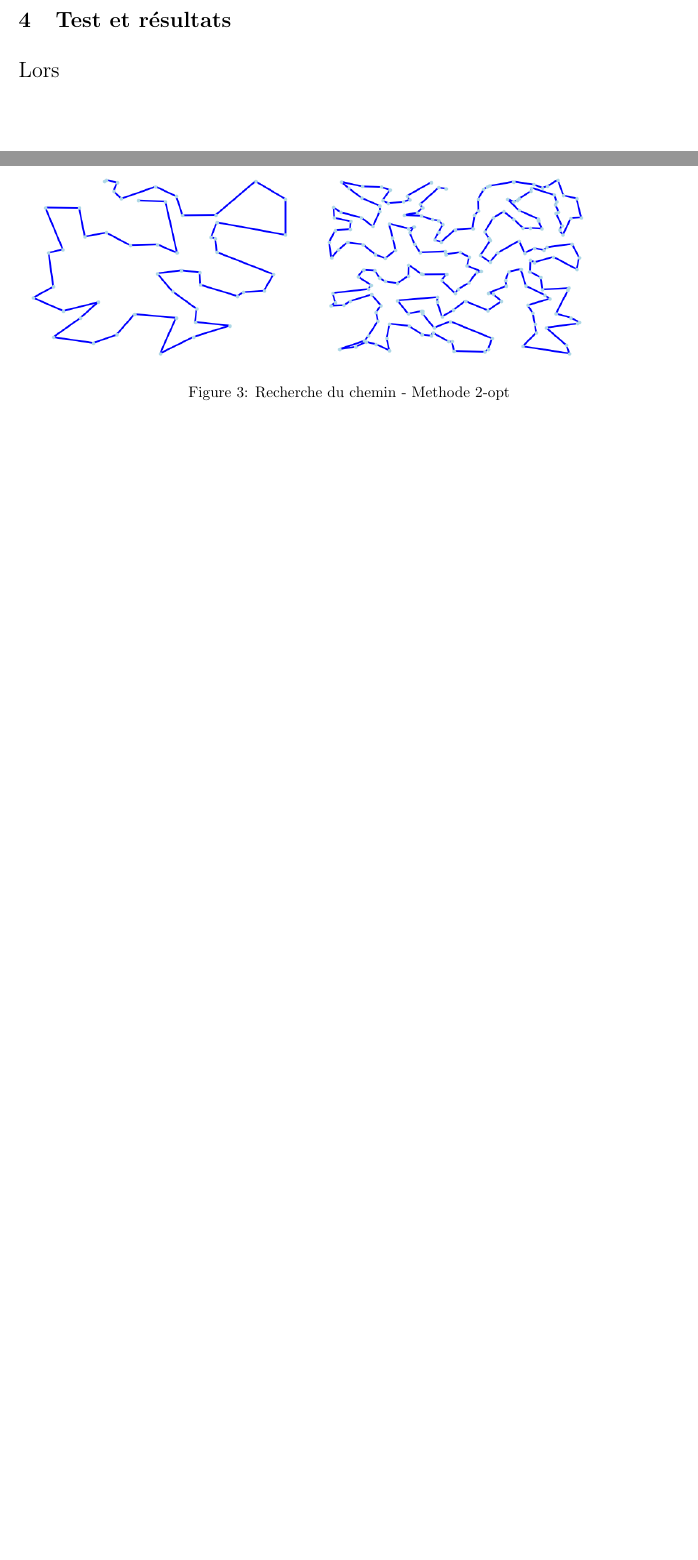
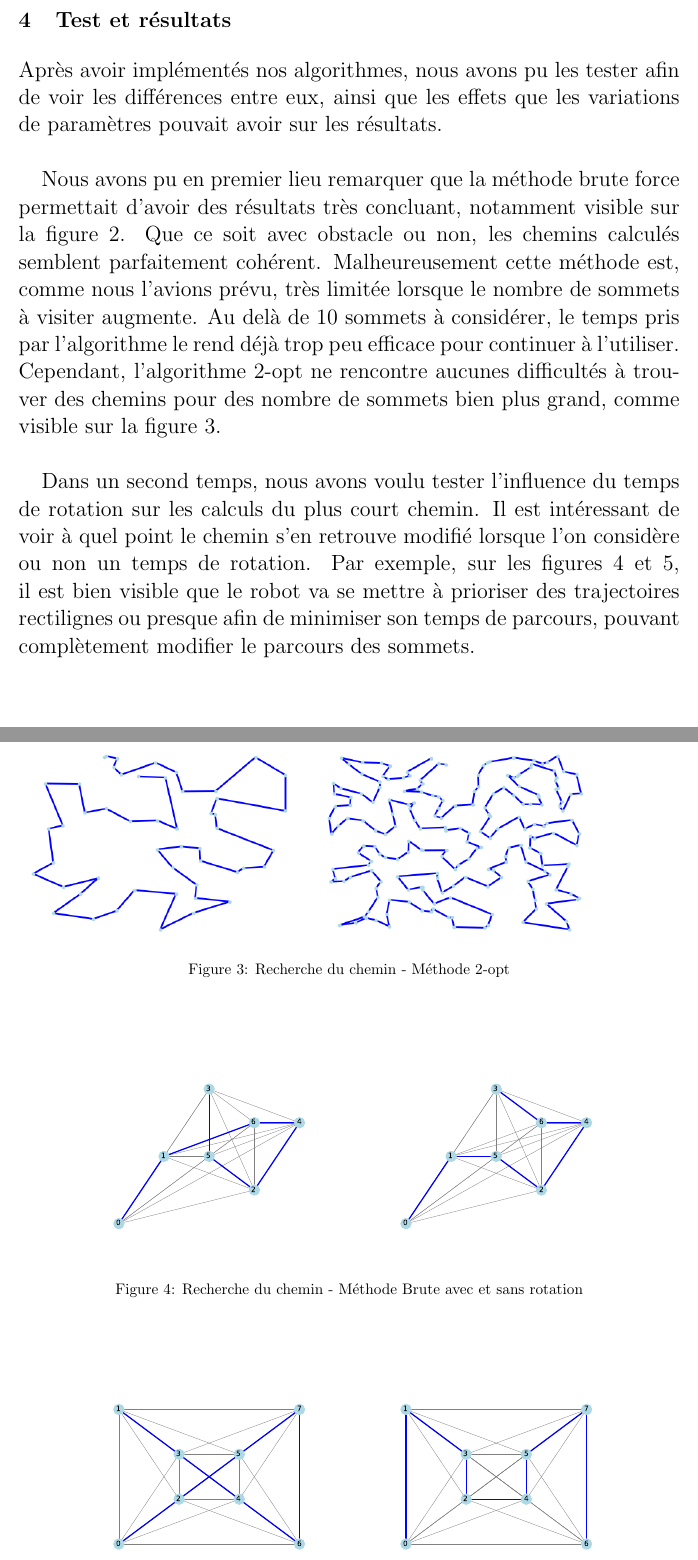
Before and after one commit to SweetSalt974/projet_graphe, a LaTeX document (latex/rapport.tex): two parts of pages 7 and 10 of 10, joined at a grey line, cut so that both start at the same text, the shorter picture padded with empty space. Compiled offline with pdfLaTeX.

Commit message:
tests et résultats

```diff
--- a/latex/rapport.tex
+++ b/latex/rapport.tex
@@ -186,7 +186,14 @@ Ainsi nous définissons les fonctions auxiliaires suivantes : \\
 
 \section {Test et résultats}
 
-Lors
+Après avoir implémentés nos algorithmes, nous avons pu les tester afin de voir les différences entre eux, ainsi que les effets que les variations de
+paramètres pouvait avoir sur les résultats. \\
+
+Nous avons pu en premier lieu remarquer que la méthode brute force permettait d'avoir des résultats très concluant, notamment visible sur la figure
+\ref{tsp_dechet}. Que ce soit avec obstacle ou non, les chemins calculés semblent parfaitement cohérent.
+Malheureusement cette méthode est, comme nous l'avions prévu, très limitée lorsque le nombre de sommets à visiter augmente. Au delà de 10 sommets à
+considérer, le temps pris par l'algorithme le rend déjà trop peu efficace pour continuer à l'utiliser. Cependant, l'algorithme 2-opt ne rencontre
+aucunes difficultés à trouver des chemins pour des nombre de sommets bien plus grand, comme visible sur la figure \ref{2-opt_dechet}. \\
 
 \begin{figure}
 	\centering
@@ -198,6 +205,15 @@ Lors
 \begin{figure}
 	\includegraphics[scale=0.4]{image/Exmple50dechet.png}
 	\includegraphics[scale=0.4]{image/Exemple200dechet.png}
-  \caption{Recherche du chemin - Methode 2-opt}
+	\caption{Recherche du chemin - Méthode 2-opt}
 	\label{2-opt_dechet}
 \end{figure}
+
+Dans un second temps, nous avons voulu tester l'influence du temps de rotation sur les calculs du plus court chemin. Il est intéressant de voir à quel
+point le chemin s'en retrouve modifié lorsque l'on considère ou non un temps de rotation. Par exemple, sur les figures \ref{tsp_turn_1} et \ref{tsp_turn_2}, il est bien visible que le robot va se mettre à prioriser des trajectoires rectilignes ou presque afin de minimiser son temps de parcours, pouvant complètement modifier le parcours des sommets.
+
+\begin{figure}
+	\centering
+	\includegraphics[scale=0.4]{figs/best_path_arbitrary_slow_turning.pdf}
+	\includegraphics[scale=0.4]{figs/best_path_arbitrary.pdf}
+	\caption{Recherche du chemin - Méthode Brute avec et sans rotation}
```
Also changed, not shown: latex/rapport.tex (11 more changed lines). Lines whose indentation alone changed are shown as unchanged.
